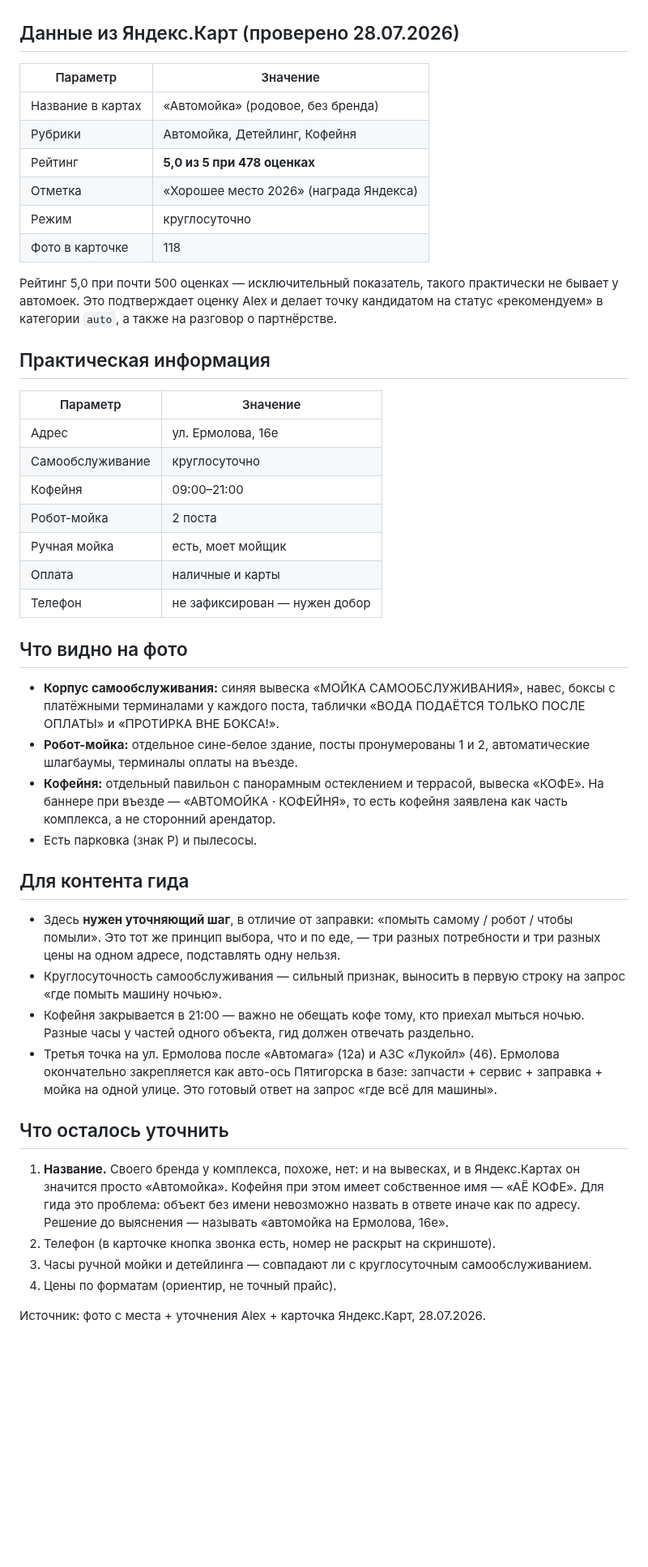
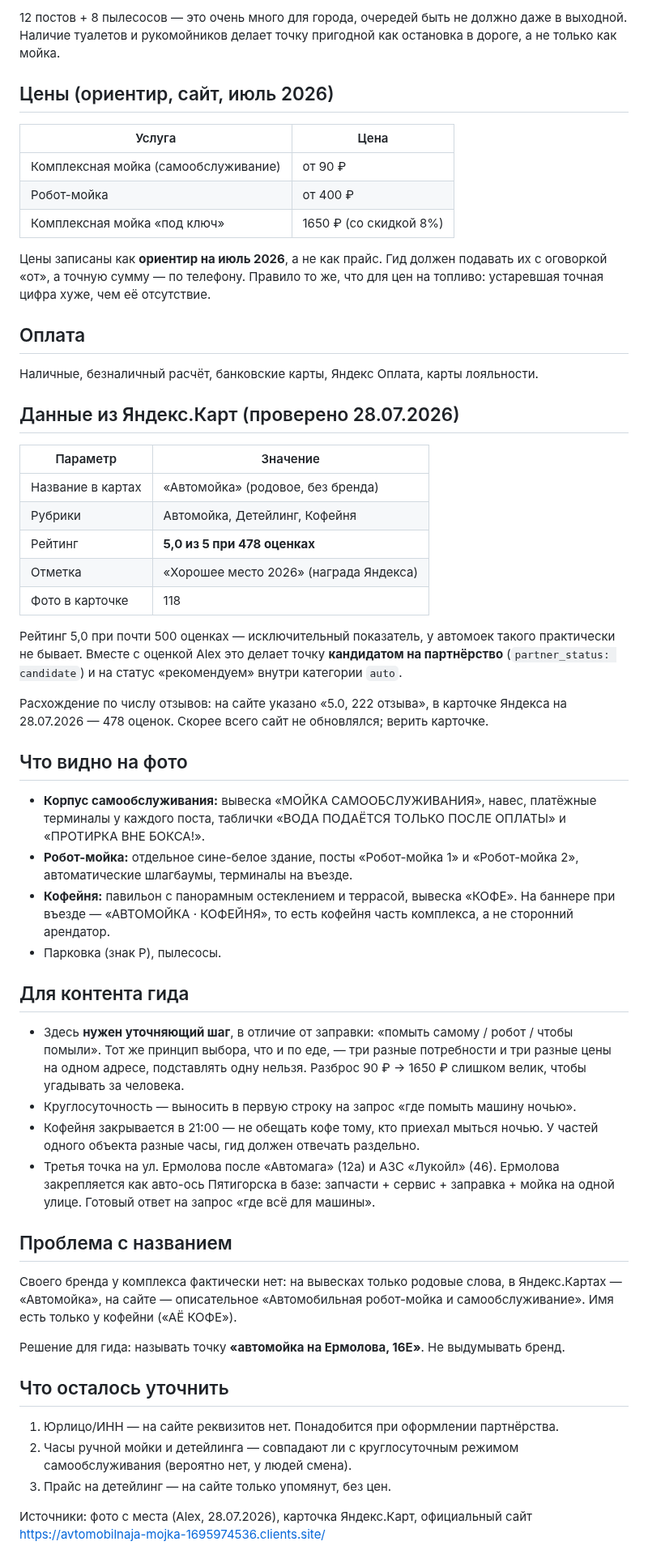
Before and after one commit to alexthebeijinger-cmd/kmv_guide, a Markdown page: knowledge/auto/avtomoyka-ermolova-16e.md, the part around one of its changes. Shown at 81% size. GitHub-like rendering; blank space fills up the shorter version.

```diff
--- a/knowledge/auto/avtomoyka-ermolova-16e.md
+++ b/knowledge/auto/avtomoyka-ermolova-16e.md
@@ -38,3 +61,18 @@ updated: "2026-07"
+12 постов + 8 пылесосов — это очень много для города, очередей быть не должно даже в выходной. Наличие туалетов и рукомойников делает точку пригодной как остановка в дороге, а не только как мойка.
+
+## Цены (ориентир, сайт, июль 2026)
+
+| Услуга | Цена |
+|---|---|
+| Комплексная мойка (самообслуживание) | от 90 ₽ |
+| Робот-мойка | от 400 ₽ |
+| Комплексная мойка «под ключ» | 1650 ₽ (со скидкой 8%) |
+
+Цены записаны как **ориентир на июль 2026**, а не как прайс. Гид должен подавать их с оговоркой «от», а точную сумму — по телефону. Правило то же, что для цен на топливо: устаревшая точная цифра хуже, чем её отсутствие.
+
+## Оплата
+
+Наличные, безналичный расчёт, банковские карты, Яндекс Оплата, карты лояльности.
 
 ## Данные из Яндекс.Карт (проверено 28.07.2026)
 
@@ -44,42 +82,36 @@ updated: "2026-07"
 | Рубрики | Автомойка, Детейлинг, Кофейня |
 | Рейтинг | **5,0 из 5 при 478 оценках** |
 | Отметка | «Хорошее место 2026» (награда Яндекса) |
-| Режим | круглосуточно |
 | Фото в карточке | 118 |
 
-Рейтинг 5,0 при почти 500 оценках — исключительный показатель, такого практически не бывает у автомоек. Это подтверждает оценку Alex и делает точку кандидатом на статус «рекомендуем» в категории `auto`, а также на разговор о партнёрстве.
+Рейтинг 5,0 при почти 500 оценках — исключительный показатель, у автомоек такого практически не бывает. Вместе с оценкой Alex это делает точку **кандидатом на партнёрство** (`partner_status: candidate`) и на статус «рекомендуем» внутри категории `auto`.
 
-## Практическая информация
-
-| Параметр | Значение |
-|---|---|
-| Адрес | ул. Ермолова, 16е |
-| Самообслуживание | круглосуточно |
-| Кофейня | 09:00–21:00 |
-| Робот-мойка | 2 поста |
-| Ручная мойка | есть, моет мойщик |
-| Оплата | наличные и карты |
-| Телефон | не зафиксирован — нужен добор |
+Расхождение по числу отзывов: на сайте указано «5.0, 222 отзыва», в карточке Яндекса на 28.07.2026 — 478 оценок. Скорее всего сайт не обновлялся; верить карточке.
 
 ## Что видно на фото
 
-- **Корпус самообслуживания:** синяя вывеска «МОЙКА САМООБСЛУЖИВАНИЯ», навес, боксы с платёжными терминалами у каждого поста, таблички «ВОДА ПОДАЁТСЯ ТОЛЬКО ПОСЛЕ ОПЛАТЫ» и «ПРОТИРКА ВНЕ БОКСА!».
-- **Робот-мойка:** отдельное сине-белое здание, посты пронумерованы 1 и 2, автоматические шлагбаумы, терминалы оплаты на въезде.
-- **Кофейня:** отдельный павильон с панорамным остеклением и террасой, вывеска «КОФЕ». На баннере при въезде — «АВТОМОЙКА · КОФЕЙНЯ», то есть кофейня заявлена как часть комплекса, а не сторонний арендатор.
-- Есть парковка (знак P) и пылесосы.
+- **Корпус самообслуживания:** вывеска «МОЙКА САМООБСЛУЖИВАНИЯ», навес, платёжные терминалы у каждого поста, таблички «ВОДА ПОДАЁТСЯ ТОЛЬКО ПОСЛЕ ОПЛАТЫ» и «ПРОТИРКА ВНЕ БОКСА!».
+- **Робот-мойка:** отдельное сине-белое здание, посты «Робот-мойка 1» и «Робот-мойка 2», автоматические шлагбаумы, терминалы на въезде.
+- **Кофейня:** павильон с панорамным остеклением и террасой, вывеска «КОФЕ». На баннере при въезде — «АВТОМОЙКА · КОФЕЙНЯ», то есть кофейня часть комплекса, а не сторонний арендатор.
+- Парковка (знак P), пылесосы.
 
 ## Для контента гида
 
-- Здесь **нужен уточняющий шаг**, в отличие от заправки: «помыть самому / робот / чтобы помыли». Это тот же принцип выбора, что и по еде, — три разных потребности и три разных цены на одном адресе, подставлять одну нельзя.
-- Круглосуточность самообслуживания — сильный признак, выносить в первую строку на запрос «где помыть машину ночью».
-- Кофейня закрывается в 21:00 — важно не обещать кофе тому, кто приехал мыться ночью. Разные часы у частей одного объекта, гид должен отвечать раздельно.
-- Третья точка на ул. Ермолова после «Автомага» (12а) и АЗС «Лукойл» (46). Ермолова окончательно закрепляется как авто-ось Пятигорска в базе: запчасти + сервис + заправка + мойка на одной улице. Это готовый ответ на запрос «где всё для машины».
+- Здесь **нужен уточняющий шаг**, в отличие от заправки: «помыть самому / робот / чтобы помыли». Тот же принцип выбора, что и по еде, — три разные потребности и три разные цены на одном адресе, подставлять одну нельзя. Разброс 90 ₽ → 1650 ₽ слишком велик, чтобы угадывать за человека.
+- Круглосуточность — выносить в первую строку на запрос «где помыть машину ночью».
+- Кофейня закрывается в 21:00 — не обещать кофе тому, кто приехал мыться ночью. У частей одного объекта разные часы, гид должен отвечать раздельно.
+- Третья точка на ул. Ермолова после «Автомага» (12а) и АЗС «Лукойл» (46). Ермолова закрепляется как авто-ось Пятигорска в базе: запчасти + сервис + заправка + мойка на одной улице. Готовый ответ на запрос «где всё для машины».
+
+## Проблема с названием
+
+Своего бренда у комплекса фактически нет: на вывесках только родовые слова, в Яндекс.Картах — «Автомойка», на сайте — описательное «Автомобильная робот-мойка и самообслуживание». Имя есть только у кофейни («АЁ КОФЕ»).
+
+Решение для гида: называть точку **«автомойка на Ермолова, 16Е»**. Не выдумывать бренд.
 
 ## Что осталось уточнить
 
-1. **Название.** Своего бренда у комплекса, похоже, нет: и на вывесках, и в Яндекс.Картах он значится просто «Автомойка». Кофейня при этом имеет собственное имя — «АЁ КОФЕ». Для гида это проблема: объект без имени невозможно назвать в ответе иначе как по адресу. Решение до выяснения — называть «автомойка на Ермолова, 16е».
-2. Телефон (в карточке кнопка звонка есть, номер не раскрыт на скриншоте).
-3. Часы ручной мойки и детейлинга — совпадают ли с круглосуточным самообслуживанием.
-4. Цены по форматам (ориентир, не точный прайс).
+1. Юрлицо/ИНН — на сайте реквизитов нет. Понадобится при оформлении партнёрства.
+2. Часы ручной мойки и детейлинга — совпадают ли с круглосуточным режимом самообслуживания (вероятно нет, у людей смена).
+3. Прайс на детейлинг — на сайте только упомянут, без цен.
 
-Источник: фото с места + уточнения Alex + карточка Яндекс.Карт, 28.07.2026.
+Источники: фото с места (Alex, 28.07.2026), карточка Яндекс.Карт, официальный сайт https://avtomobilnaja-mojka-1695974536.clients.site/
```
Also changed, not shown: other parts of knowledge/auto/avtomoyka-ermolova-16e.md (+41 -18 lines).
